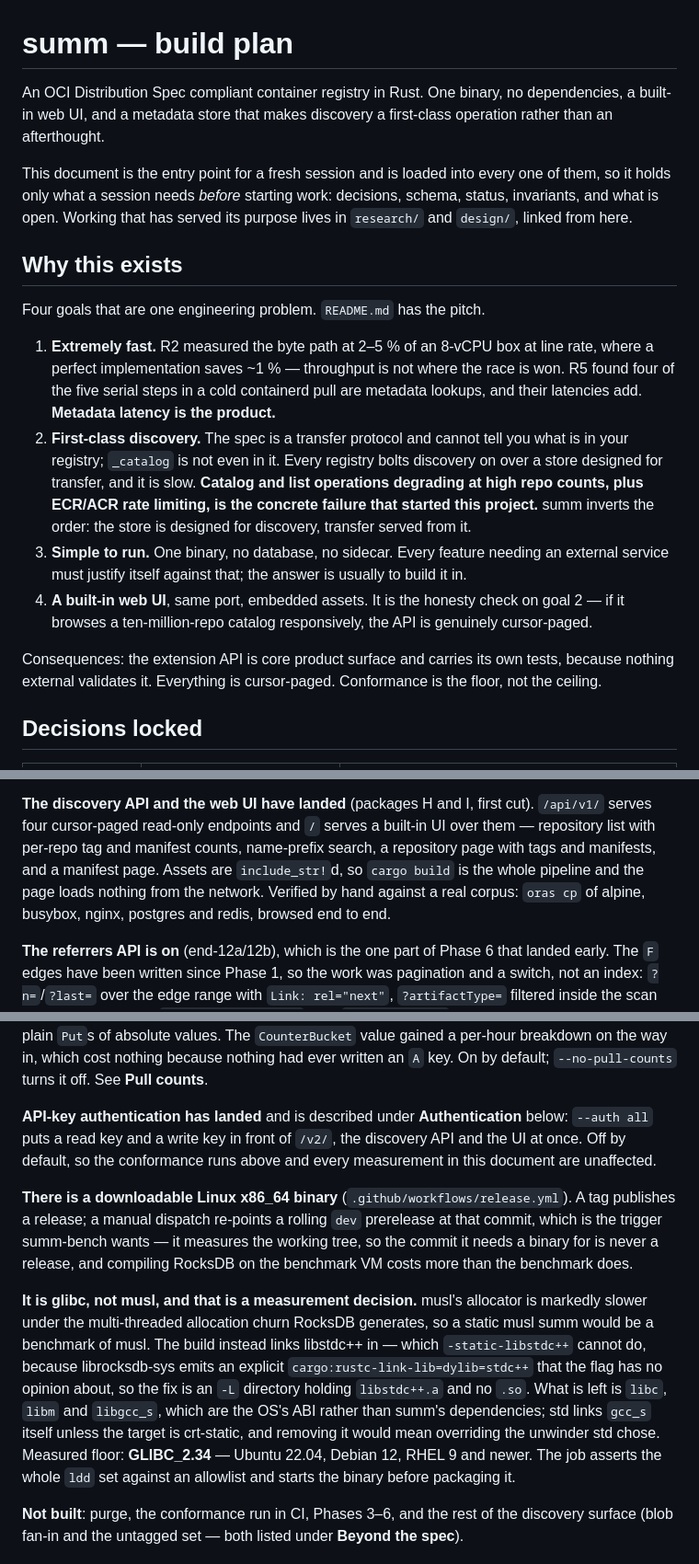
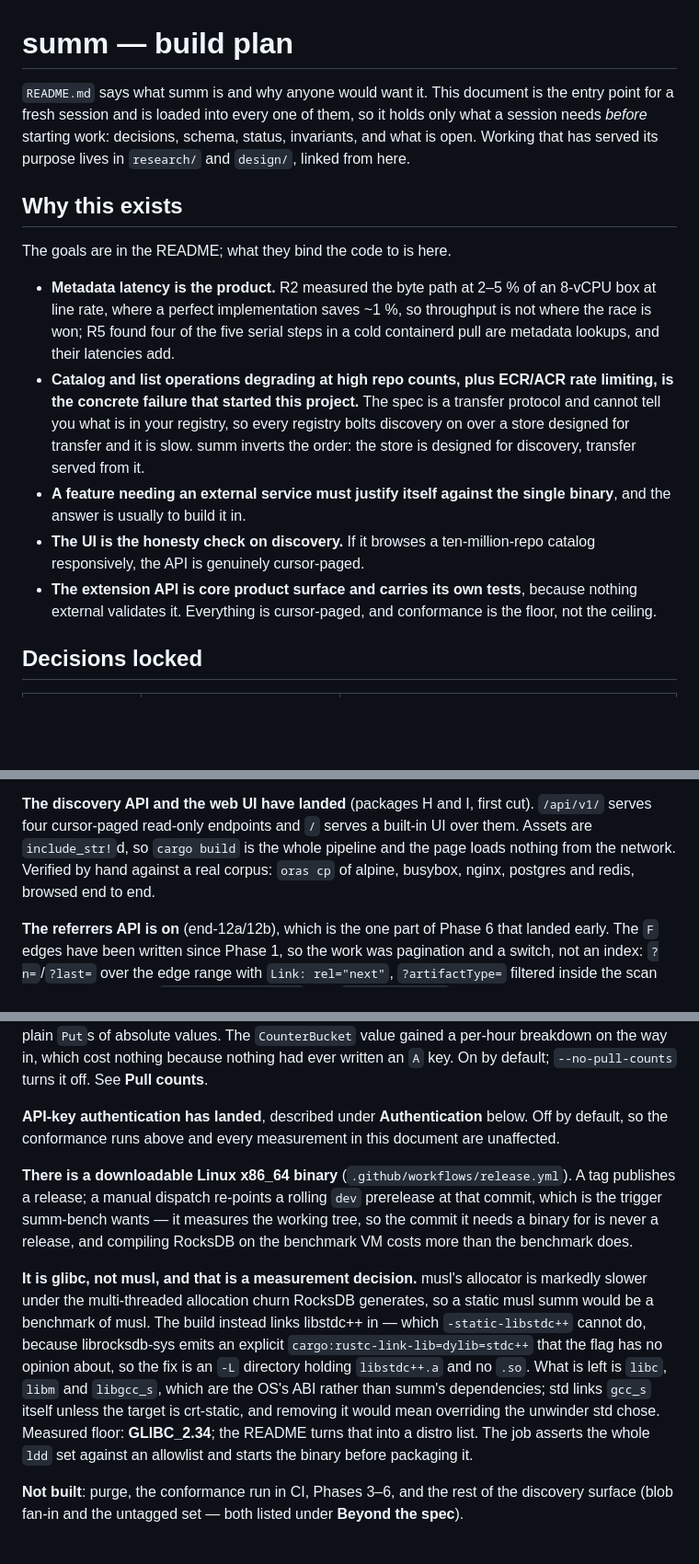
Before and after one commit to renshao/summ, a Markdown page: PLAN.md, 3 parts joined by grey strips. Shown at 92% size. GitHub-like rendering; blank space fills up the shorter version.

Commit message:
Stop PLAN.md restating the README's pitch
The README now says what summ is and why anyone would want it, so the
four-goal section had become two documents arguing the same case — and
PLAN.md is loaded into every session, where a pitch is context spent on
persuading a reader who has already decided to work on the code.

The goals go; what they bind the code to stays, promoted to headlines:
metadata latency is the product, catalog degradation at high repo counts
is the failure that started this, an external service must justify itself
against the single binary, the UI is the honesty check on cursor paging.
Same for the four smaller overlaps — the UI's page list, what --auth all
covers, the glibc distro list — where the README's version is the one a
stranger reads and PLAN.md keeps only the consequence.

Nothing that carries a reason was cut. The measured numbers, the
conformance table and the section openers all restate a README line, and
all of them keep the working the README has no room for.

Co-Authored-By: Claude Opus 5 <noreply@anthropic.com>
Claude-Session: https://claude.ai/code/session_01CXjo3V9ewLzRsR76T4sudp

```diff
--- a/PLAN.md
+++ b/PLAN.md
@@ -1,40 +1,32 @@
 # summ — build plan
 
-An OCI Distribution Spec compliant container registry in Rust. One binary, no
-dependencies, a built-in web UI, and a metadata store that makes discovery a
-first-class operation rather than an afterthought.
-
-This document is the entry point for a fresh session and is loaded into every
-one of them, so it holds only what a session needs *before* starting work:
-decisions, schema, status, invariants, and what is open. Working that has served
-its purpose lives in `research/` and `design/`, linked from here.
+`README.md` says what summ is and why anyone would want it. This document is
+the entry point for a fresh session and is loaded into every one of them, so it
+holds only what a session needs *before* starting work: decisions, schema,
+status, invariants, and what is open. Working that has served its purpose lives
+in `research/` and `design/`, linked from here.
 
 ## Why this exists
 
-Four goals that are one engineering problem. `README.md` has the pitch.
+The goals are in the README; what they bind the code to is here.
 
-1. **Extremely fast.** R2 measured the byte path at 2–5 % of an 8-vCPU box at
-   line rate, where a perfect implementation saves ~1 % — throughput is not
-   where the race is won. R5 found four of the five serial steps in a cold
-   containerd pull are metadata lookups, and their latencies add. **Metadata
-   latency is the product.**
-2. **First-class discovery.** The spec is a transfer protocol and cannot tell
-   you what is in your registry; `_catalog` is not even in it. Every registry
-   bolts discovery on over a store designed for transfer, and it is slow.
-   **Catalog and list operations degrading at high repo counts, plus ECR/ACR
-   rate limiting, is the concrete failure that started this project.** summ
-   inverts the order: the store is designed for discovery, transfer served from
-   it.
-3. **Simple to run.** One binary, no database, no sidecar. Every feature needing
-   an external service must justify itself against that; the answer is usually
-   to build it in.
-4. **A built-in web UI**, same port, embedded assets. It is the honesty check on
-   goal 2 — if it browses a ten-million-repo catalog responsively, the API is
-   genuinely cursor-paged.
-
-Consequences: the extension API is core product surface and carries its own
-tests, because nothing external validates it. Everything is cursor-paged.
-Conformance is the floor, not the ceiling.
+- **Metadata latency is the product.** R2 measured the byte path at 2–5 % of an
+  8-vCPU box at line rate, where a perfect implementation saves ~1 %, so
+  throughput is not where the race is won; R5 found four of the five serial
+  steps in a cold containerd pull are metadata lookups, and their latencies add.
+- **Catalog and list operations degrading at high repo counts, plus ECR/ACR
+  rate limiting, is the concrete failure that started this project.** The spec
+  is a transfer protocol and cannot tell you what is in your registry, so every
+  registry bolts discovery on over a store designed for transfer and it is slow.
+  summ inverts the order: the store is designed for discovery, transfer served
+  from it.
+- **A feature needing an external service must justify itself against the
+  single binary**, and the answer is usually to build it in.
+- **The UI is the honesty check on discovery.** If it browses a
+  ten-million-repo catalog responsively, the API is genuinely cursor-paged.
+- **The extension API is core product surface and carries its own tests**,
+  because nothing external validates it. Everything is cursor-paged, and
+  conformance is the floor, not the ceiling.
 
 ## Decisions locked
 
@@ -196,11 +188,10 @@ blob range cases, both `Content-Range` grammars.
 
 **The discovery API and the web UI have landed** (packages H and I, first cut).
 `/api/v1/` serves four cursor-paged read-only endpoints and `/` serves a
-built-in UI over them — repository list with per-repo tag and manifest counts,
-name-prefix search, a repository page with tags and manifests, and a manifest
-page. Assets are `include_str!`d, so `cargo build` is the whole pipeline and the
-page loads nothing from the network. Verified by hand against a real corpus:
-`oras cp` of alpine, busybox, nginx, postgres and redis, browsed end to end.
+built-in UI over them. Assets are `include_str!`d, so `cargo build` is the whole
+pipeline and the page loads nothing from the network. Verified by hand against a
+real corpus: `oras cp` of alpine, busybox, nginx, postgres and redis, browsed
+end to end.
 
 **The referrers API is on** (end-12a/12b), which is the one part of Phase 6
 that landed early. The `F` edges have been written since Phase 1, so the work
@@ -267,10 +258,9 @@ absolute values. The `CounterBucket` value gained a per-hour breakdown on the
 way in, which cost nothing because nothing had ever written an `A` key. On by
 default; `--no-pull-counts` turns it off. See **Pull counts**.
 
-**API-key authentication has landed** and is described under **Authentication**
-below: `--auth all` puts a read key and a write key in front of `/v2/`, the
-discovery API and the UI at once. Off by default, so the conformance runs above
-and every measurement in this document are unaffected.
+**API-key authentication has landed**, described under **Authentication**
+below. Off by default, so the conformance runs above and every measurement in
+this document are unaffected.
 
 **There is a downloadable Linux x86_64 binary** (`.github/workflows/release.yml`).
 A tag publishes a release; a manual dispatch re-points a rolling `dev`
@@ -287,7 +277,7 @@ about, so the fix is an `-L` directory holding `libstdc++.a` and no `.so`. What
 is left is `libc`, `libm` and `libgcc_s`, which are the OS's ABI rather than
 summ's dependencies; std links `gcc_s` itself unless the target is crt-static,
 and removing it would mean overriding the unwinder std chose. Measured floor:
-**GLIBC_2.34** — Ubuntu 22.04, Debian 12, RHEL 9 and newer. The job asserts the
+**GLIBC_2.34**; the README turns that into a distro list. The job asserts the
 whole `ldd` set against an allowlist and starts the binary before packaging it.
 
 **Not built**: purge, the conformance run in CI, Phases 3–6, and the rest of
```
